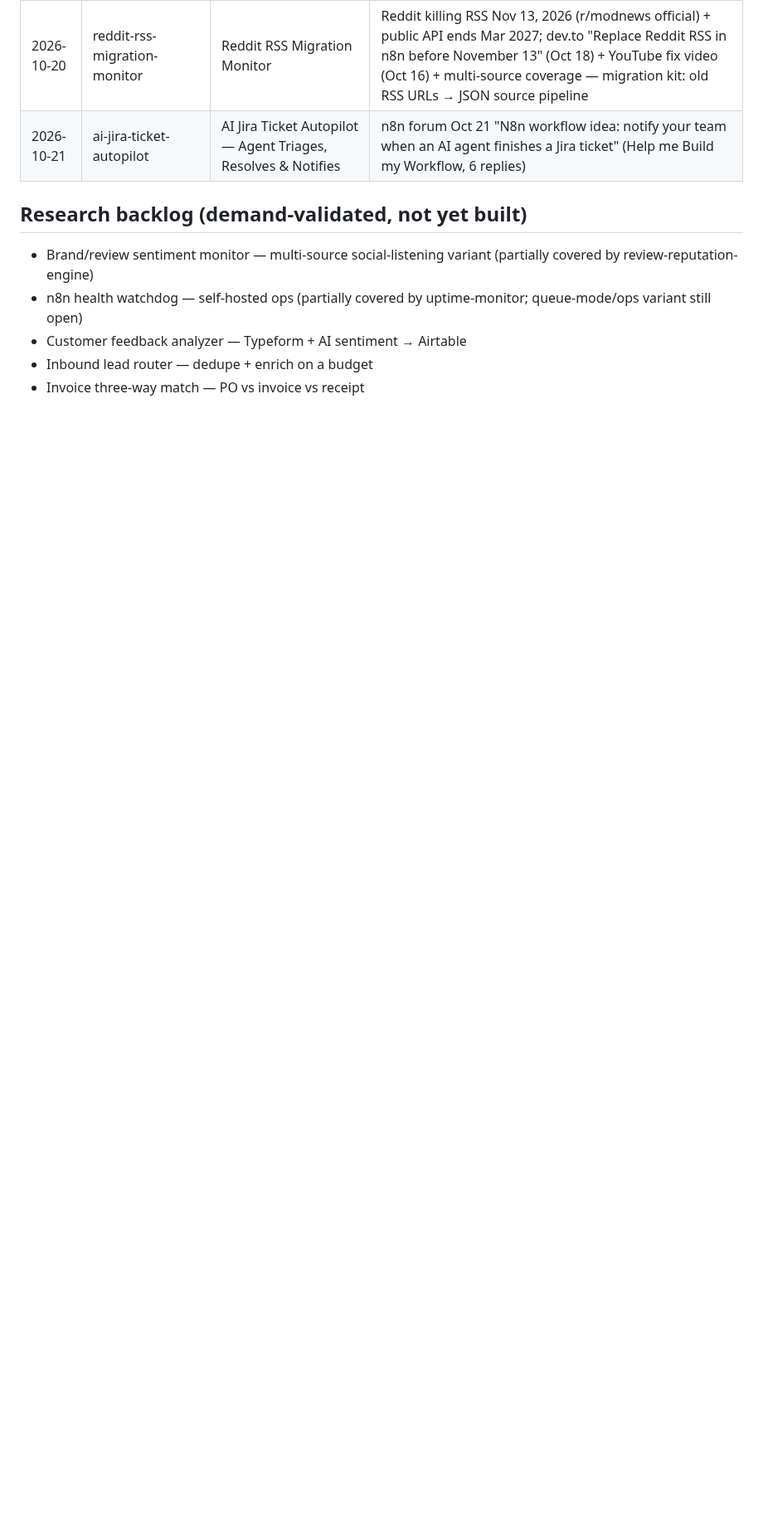
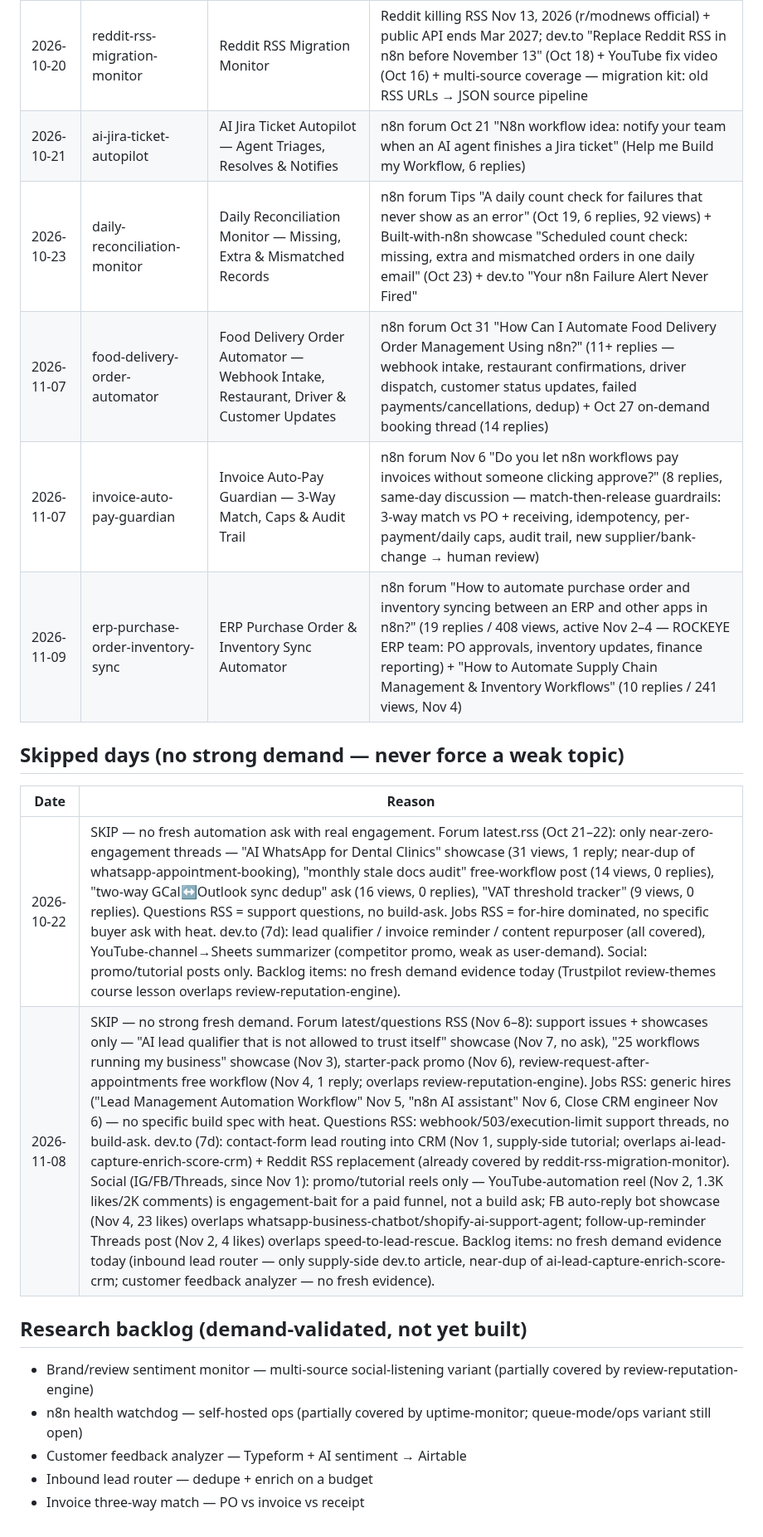
Before and after one commit to Aivoro-Solution/CortexFlow, a Markdown page: kb/pitched-workflows.md, the part around the change. Shown at 83% size. Drawn GitHub-style; blank space fills up the shorter version.

Commit message:
Mark erp-purchase-order-inventory-sync published 2026-11-09

```diff
--- a/kb/pitched-workflows.md
+++ b/kb/pitched-workflows.md
@@ -46,6 +46,17 @@ Demand-research picks for the n8n templates library. The daily-workflow-research
 | 2026-10-19 | ghl-ai-lead-qualification-pipeline | AI Lead Qualification Pipeline for GoHighLevel | n8n forum Jobs "Seeking n8n/GHL Automation Developer — Insurance Lead Pipeline + AI Agents" (162 replies / 3,912 views, active Oct 18) — lead intake → AI qualification → GHL contact/opportunity sync; + Upwork 5.0 "AI lead qualification workflow that updates GoHighLevel" |
 | 2026-10-20 | reddit-rss-migration-monitor | Reddit RSS Migration Monitor | Reddit killing RSS Nov 13, 2026 (r/modnews official) + public API ends Mar 2027; dev.to "Replace Reddit RSS in n8n before November 13" (Oct 18) + YouTube fix video (Oct 16) + multi-source coverage — migration kit: old RSS URLs → JSON source pipeline |
 | 2026-10-21 | ai-jira-ticket-autopilot | AI Jira Ticket Autopilot — Agent Triages, Resolves & Notifies | n8n forum Oct 21 "N8n workflow idea: notify your team when an AI agent finishes a Jira ticket" (Help me Build my Workflow, 6 replies) |
+| 2026-10-23 | daily-reconciliation-monitor | Daily Reconciliation Monitor — Missing, Extra & Mismatched Records | n8n forum Tips "A daily count check for failures that never show as an error" (Oct 19, 6 replies, 92 views) + Built-with-n8n showcase "Scheduled count check: missing, extra and mismatched orders in one daily email" (Oct 23) + dev.to "Your n8n Failure Alert Never Fired" |
+| 2026-11-07 | food-delivery-order-automator | Food Delivery Order Automator — Webhook Intake, Restaurant, Driver & Customer Updates | n8n forum Oct 31 "How Can I Automate Food Delivery Order Management Using n8n?" (11+ replies — webhook intake, restaurant confirmations, driver dispatch, customer status updates, failed payments/cancellations, dedup) + Oct 27 on-demand booking thread (14 replies) |
+| 2026-11-07 | invoice-auto-pay-guardian | Invoice Auto-Pay Guardian — 3-Way Match, Caps & Audit Trail | n8n forum Nov 6 "Do you let n8n workflows pay invoices without someone clicking approve?" (8 replies, same-day discussion — match-then-release guardrails: 3-way match vs PO + receiving, idempotency, per-payment/daily caps, audit trail, new supplier/bank-change → human review) |
+| 2026-11-09 | erp-purchase-order-inventory-sync | ERP Purchase Order & Inventory Sync Automator | n8n forum "How to automate purchase order and inventory syncing between an ERP and other apps in n8n?" (19 replies / 408 views, active Nov 2–4 — ROCKEYE ERP team: PO approvals, inventory updates, finance reporting) + "How to Automate Supply Chain Management & Inventory Workflows" (10 replies / 241 views, Nov 4) |
+
+## Skipped days (no strong demand — never force a weak topic)
+
+| Date | Reason |
+|------|--------|
+| 2026-10-22 | SKIP — no fresh automation ask with real engagement. Forum latest.rss (Oct 21–22): only near-zero-engagement threads — "AI WhatsApp for Dental Clinics" showcase (31 views, 1 reply; near-dup of whatsapp-appointment-booking), "monthly stale docs audit" free-workflow post (14 views, 0 replies), "two-way GCal↔Outlook sync dedup" ask (16 views, 0 replies), "VAT threshold tracker" (9 views, 0 replies). Questions RSS = support questions, no build-ask. Jobs RSS = for-hire dominated, no specific buyer ask with heat. dev.to (7d): lead qualifier / invoice reminder / content repurposer (all covered), YouTube-channel→Sheets summarizer (competitor promo, weak as user-demand). Social: promo/tutorial posts only. Backlog items: no fresh demand evidence today (Trustpilot review-themes course lesson overlaps review-reputation-engine). |
+| 2026-11-08 | SKIP — no strong fresh demand. Forum latest/questions RSS (Nov 6–8): support issues + showcases only — "AI lead qualifier that is not allowed to trust itself" showcase (Nov 7, no ask), "25 workflows running my business" showcase (Nov 3), starter-pack promo (Nov 6), review-request-after-appointments free workflow (Nov 4, 1 reply; overlaps review-reputation-engine). Jobs RSS: generic hires ("Lead Management Automation Workflow" Nov 5, "n8n AI assistant" Nov 6, Close CRM engineer Nov 6) — no specific build spec with heat. Questions RSS: webhook/503/execution-limit support threads, no build-ask. dev.to (7d): contact-form lead routing into CRM (Nov 1, supply-side tutorial; overlaps ai-lead-capture-enrich-score-crm) + Reddit RSS replacement (already covered by reddit-rss-migration-monitor). Social (IG/FB/Threads, since Nov 1): promo/tutorial reels only — YouTube-automation reel (Nov 2, 1.3K likes/2K comments) is engagement-bait for a paid funnel, not a build ask; FB auto-reply bot showcase (Nov 4, 23 likes) overlaps whatsapp-business-chatbot/shopify-ai-support-agent; follow-up-reminder Threads post (Nov 2, 4 likes) overlaps speed-to-lead-rescue. Backlog items: no fresh demand evidence today (inbound lead router — only supply-side dev.to article, near-dup of ai-lead-capture-enrich-score-crm; customer feedback analyzer — no fresh evidence). |
 
 ## Research backlog (demand-validated, not yet built)
 
```
